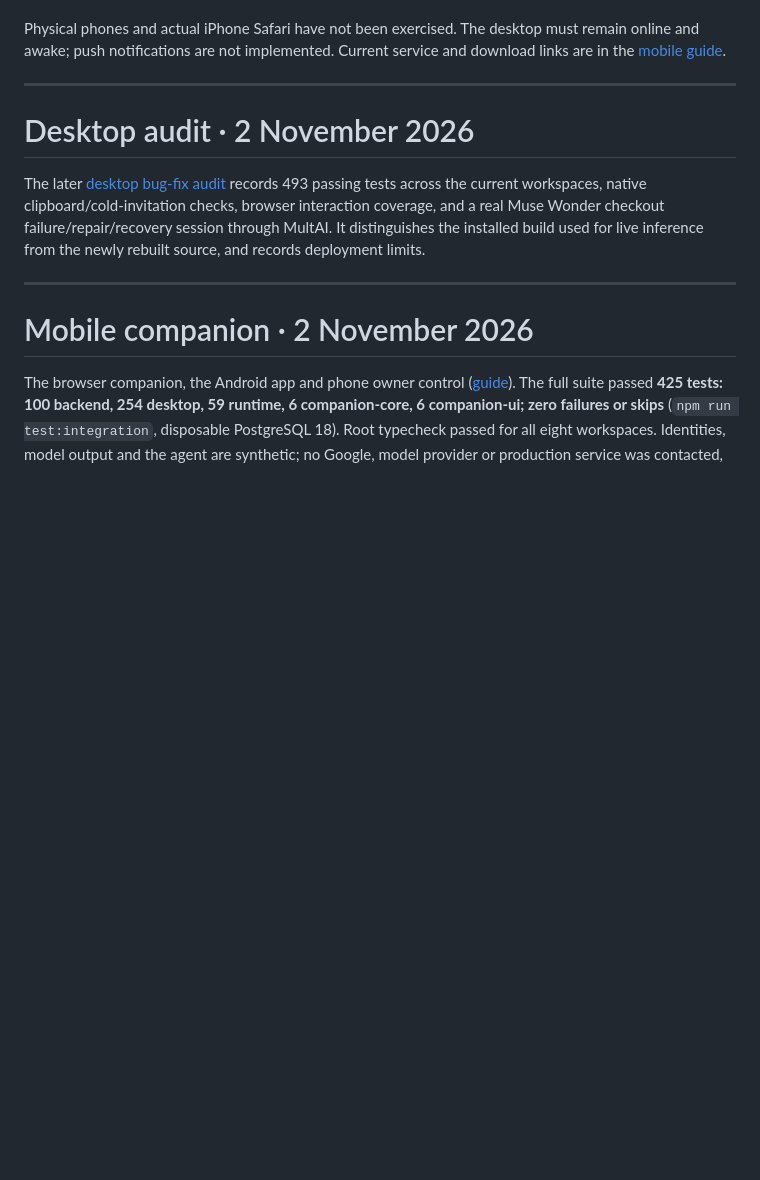
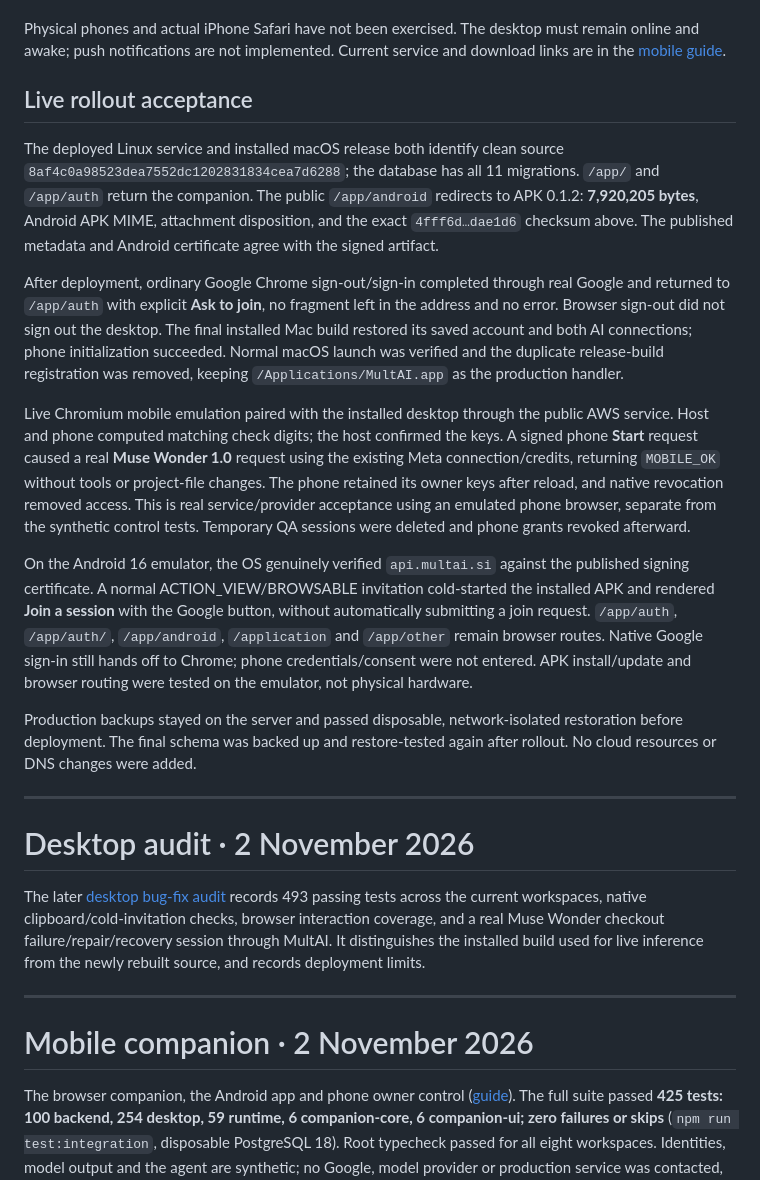
Before and after one commit to aryagupta-tech/MultAI, a Markdown page: docs/verification.md, the part around the change. Rendered like a GitHub page; blank space fills up the shorter version.

Commit message:
Record live mobile release and Meta owner-control acceptance

```diff
--- a/docs/verification.md
+++ b/docs/verification.md
@@ -16,6 +16,18 @@ Regressions cover:
 Live acceptance is separate: the installed signed-in macOS app and public AWS service admitted disposable Chromium and WebKit browser reviewers; pending access hid the session, admitted users commented, proposed requirements and marked shared screenshots, and revocation hid content again. Google sign-in in ordinary Chrome completed and returned to explicit invitation confirmation. Mobile viewport checks found no horizontal overflow or page errors. A valid **78,438-byte** synthetic screenshot was rejected before the HTTPS proxy fix and accepted afterward; the API's per-route limits remain in place. QA sessions were deleted after these checks. Android's production APK also opened its real Google Custom Tab, without entering credentials or completing phone consent.
 
 Physical phones and actual iPhone Safari have not been exercised. The desktop must remain online and awake; push notifications are not implemented. Current service and download links are in the [mobile guide](mobile-companion.md).
+
+## Live rollout acceptance
+
+The deployed Linux service and installed macOS release both identify clean source `8af4c0a98523dea7552dc1202831834cea7d6288`; the database has all 11 migrations. `/app/` and `/app/auth` return the companion. The public `/app/android` redirects to APK 0.1.2: **7,920,205 bytes**, Android APK MIME, attachment disposition, and the exact `4fff6d…dae1d6` checksum above. The published metadata and Android certificate agree with the signed artifact.
+
+After deployment, ordinary Google Chrome sign-out/sign-in completed through real Google and returned to `/app/auth` with explicit **Ask to join**, no fragment left in the address and no error. Browser sign-out did not sign out the desktop. The final installed Mac build restored its saved account and both AI connections; phone initialization succeeded. Normal macOS launch was verified and the duplicate release-build registration was removed, keeping `/Applications/MultAI.app` as the production handler.
+
+Live Chromium mobile emulation paired with the installed desktop through the public AWS service. Host and phone computed matching check digits; the host confirmed the keys. A signed phone **Start** request caused a real **Muse Wonder 1.0** request using the existing Meta connection/credits, returning `MOBILE_OK` without tools or project-file changes. The phone retained its owner keys after reload, and native revocation removed access. This is real service/provider acceptance using an emulated phone browser, separate from the synthetic control tests. Temporary QA sessions were deleted and phone grants revoked afterward.
+
+On the Android 16 emulator, the OS genuinely verified `api.multai.si` against the published signing certificate. A normal ACTION_VIEW/BROWSABLE invitation cold-started the installed APK and rendered **Join a session** with the Google button, without automatically submitting a join request. `/app/auth`, `/app/auth/`, `/app/android`, `/application` and `/app/other` remain browser routes. Native Google sign-in still hands off to Chrome; phone credentials/consent were not entered. APK install/update and browser routing were tested on the emulator, not physical hardware.
+
+Production backups stayed on the server and passed disposable, network-isolated restoration before deployment. The final schema was backed up and restore-tested again after rollout. No cloud resources or DNS changes were added.
 
 ---
 
```
